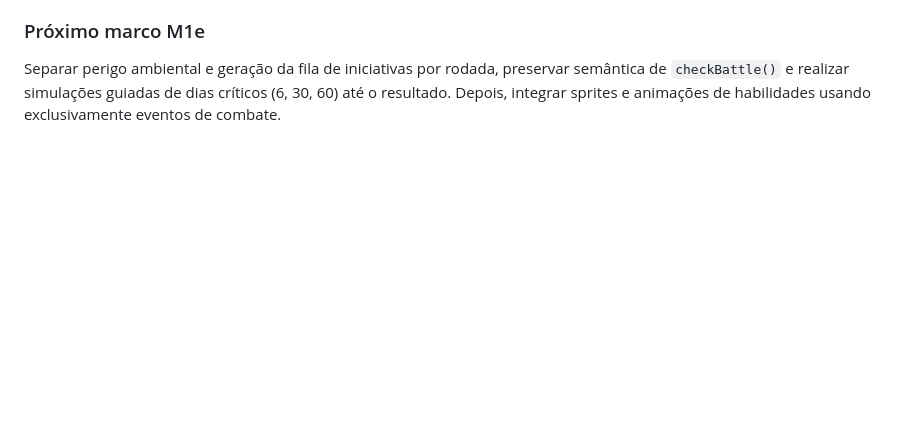
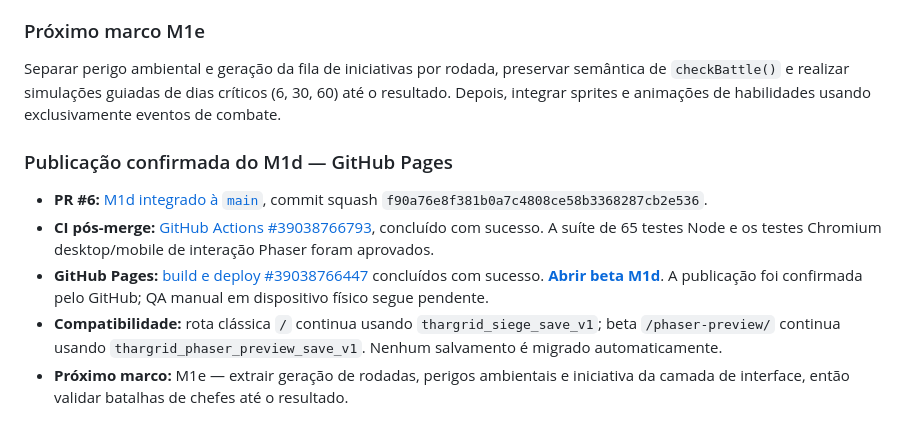
Before and after one commit to pedromaintenance/o-cerco-de-thargrid, a Markdown page: ROADMAP-PHASER.md, the part around the change. Drawn GitHub-style; blank space fills up the shorter version.

Commit message:
docs: record M1d post-merge 65-test CI and successful GitHub Pages release

```diff
--- a/ROADMAP-PHASER.md
+++ b/ROADMAP-PHASER.md
@@ -405,3 +405,12 @@ Extrair **efeitos de status e ataque inimigo** para uma transição pura e event
 ### Próximo marco M1e
 
 Separar perigo ambiental e geração da fila de iniciativas por rodada, preservar semântica de `checkBattle()` e realizar simulações guiadas de dias críticos (6, 30, 60) até o resultado. Depois, integrar sprites e animações de habilidades usando exclusivamente eventos de combate.
+
+
+### Publicação confirmada do M1d — GitHub Pages
+
+- **PR #6:** [M1d integrado à `main`](https://github.com/pedromaintenance/o-cerco-de-thargrid/pull/6), commit squash `f90a76e8f381b0a7c4808ce58b3368287cb2e536`.
+- **CI pós-merge:** [GitHub Actions #39038766793](https://github.com/pedromaintenance/o-cerco-de-thargrid/actions/runs/39038766793), concluído com sucesso. A suíte de 65 testes Node e os testes Chromium desktop/mobile de interação Phaser foram aprovados.
+- **GitHub Pages:** [build e deploy #39038766447](https://github.com/pedromaintenance/o-cerco-de-thargrid/actions/runs/39038766447) concluídos com sucesso. **[Abrir beta M1d](https://pedromaintenance.github.io/o-cerco-de-thargrid/phaser-preview/?demo=1)**. A publicação foi confirmada pelo GitHub; QA manual em dispositivo físico segue pendente.
+- **Compatibilidade:** rota clássica `/` continua usando `thargrid_siege_save_v1`; beta `/phaser-preview/` continua usando `thargrid_phaser_preview_save_v1`. Nenhum salvamento é migrado automaticamente.
+- **Próximo marco:** M1e — extrair geração de rodadas, perigos ambientais e iniciativa da camada de interface, então validar batalhas de chefes até o resultado.
```
